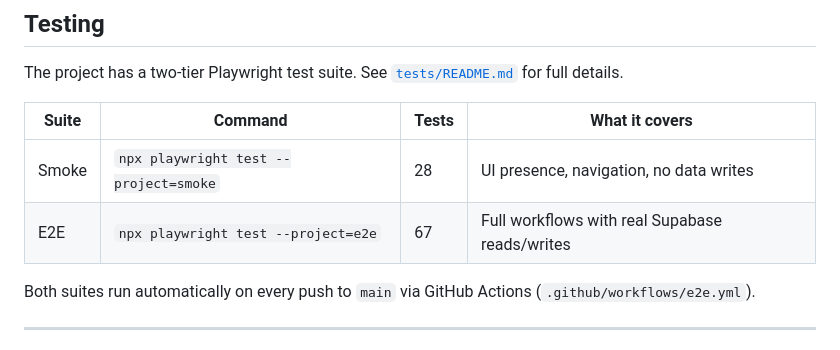
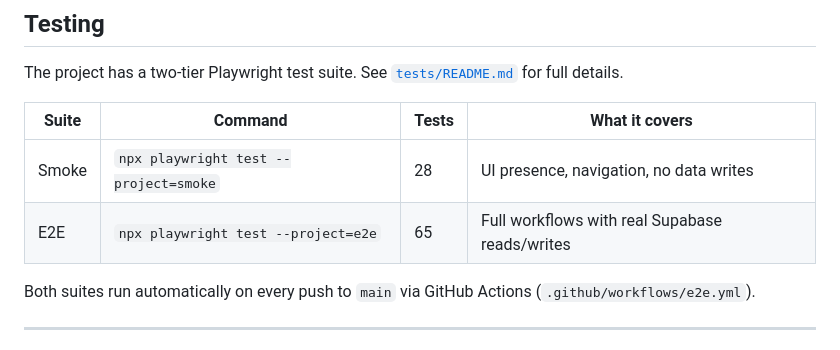
Before and after one commit to kjakupak93/rmk-crafted, a Markdown page: README.md, the part around the change. Drawn GitHub-style.

```diff
--- a/README.md
+++ b/README.md
@@ -319,7 +319,7 @@ The project has a two-tier Playwright test suite. See [`tests/README.md`](tests/
 | Suite | Command | Tests | What it covers |
 |---|---|---|---|
 | Smoke | `npx playwright test --project=smoke` | 28 | UI presence, navigation, no data writes |
-| E2E | `npx playwright test --project=e2e` | 67 | Full workflows with real Supabase reads/writes |
+| E2E | `npx playwright test --project=e2e` | 65 | Full workflows with real Supabase reads/writes |
 
 Both suites run automatically on every push to `main` via GitHub Actions (`.github/workflows/e2e.yml`).
 
```
Also changed, not shown: CLAUDE.md (+1 -1 lines), 1 other file.
